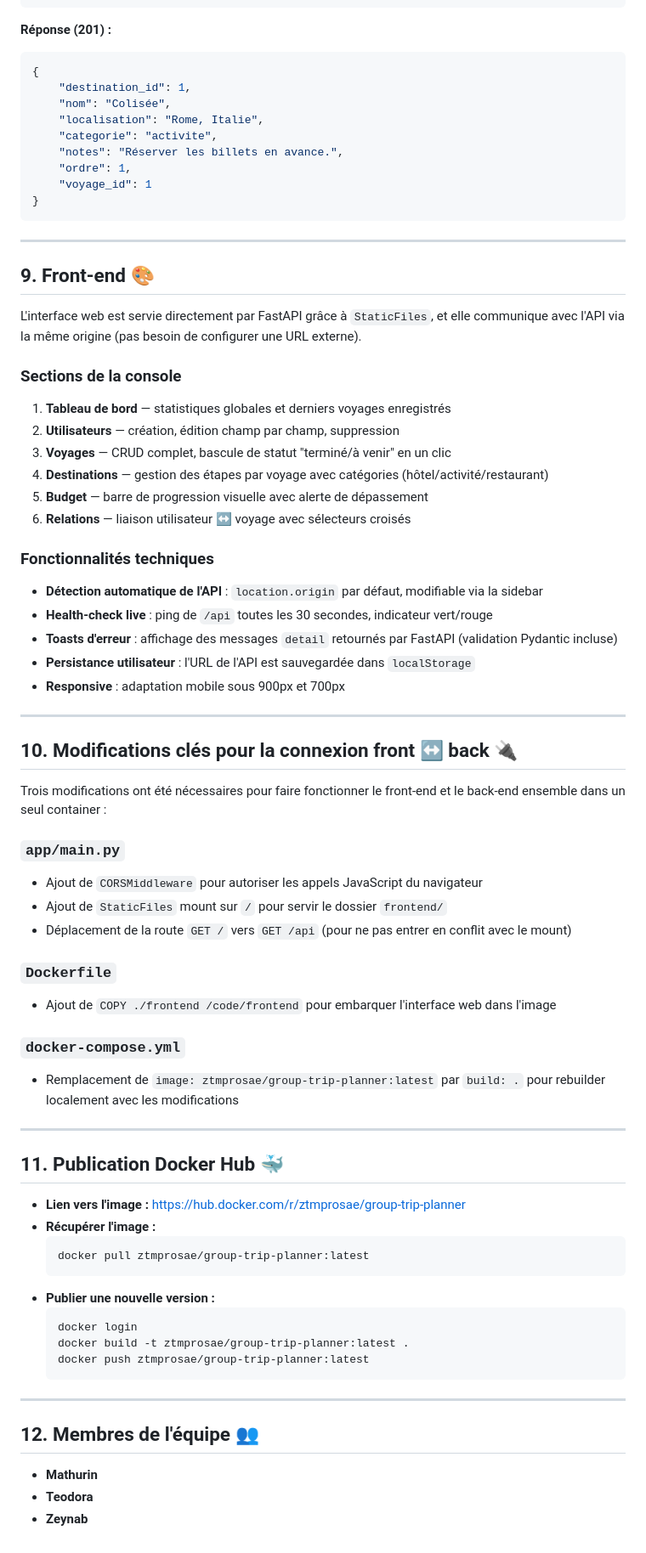
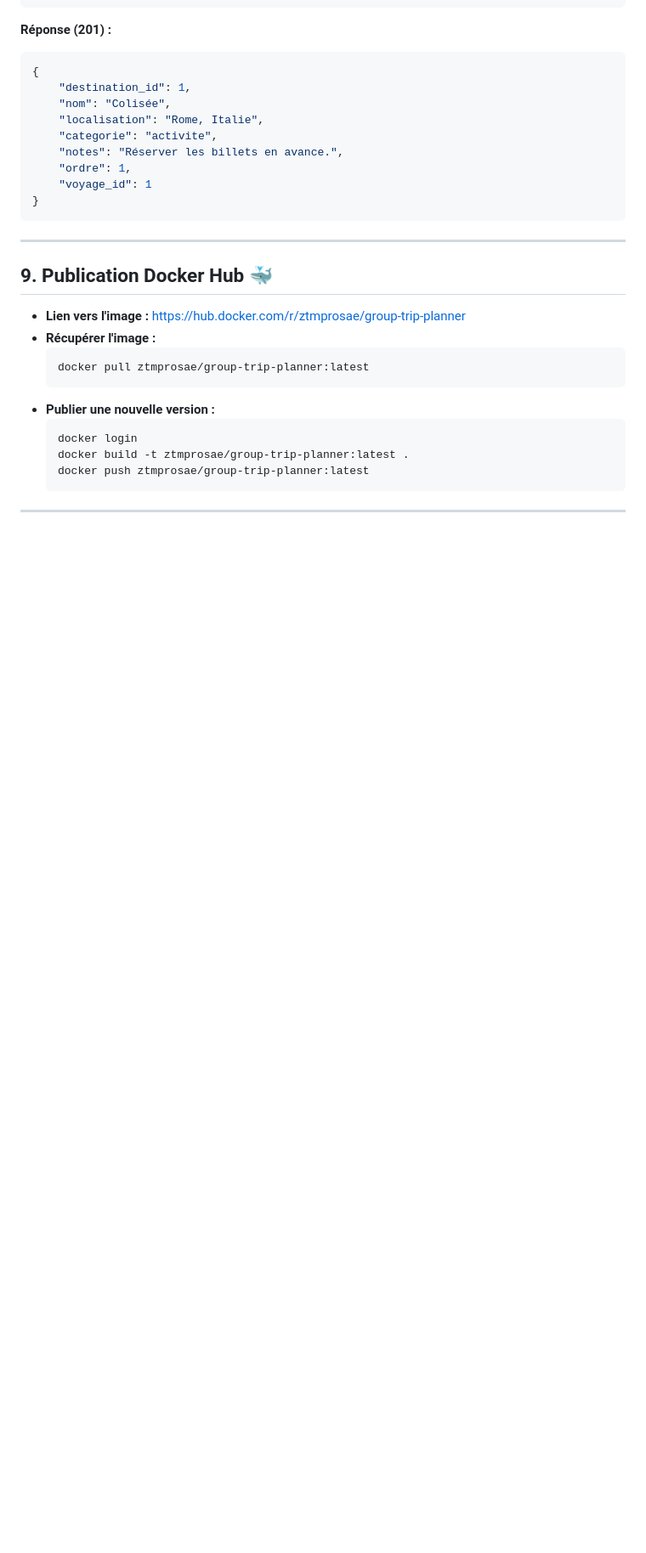
Before and after one commit to zeynabsalehipro-del/TMZproSAE, a Markdown page: README.md, the part around one of its changes. Shown at 85% size. GitHub-like rendering; blank space fills up the shorter version.

Commit message:
Mise à jour finale du README

````diff
--- a/README.md
+++ b/README.md
@@ -196,45 +189,7 @@ POST /voyages/1/destinations/
 
 ---
 
-## 9. Front-end 🎨
-
-L'interface web est servie directement par FastAPI grâce à `StaticFiles`, et elle communique avec l'API via la même origine (pas besoin de configurer une URL externe).
-
-### Sections de la console
-1. **Tableau de bord** — statistiques globales et derniers voyages enregistrés
-2. **Utilisateurs** — création, édition champ par champ, suppression
-3. **Voyages** — CRUD complet, bascule de statut "terminé/à venir" en un clic
-4. **Destinations** — gestion des étapes par voyage avec catégories (hôtel/activité/restaurant)
-5. **Budget** — barre de progression visuelle avec alerte de dépassement
-6. **Relations** — liaison utilisateur ↔ voyage avec sélecteurs croisés
-
-### Fonctionnalités techniques
-* **Détection automatique de l'API** : `location.origin` par défaut, modifiable via la sidebar
-* **Health-check live** : ping de `/api` toutes les 30 secondes, indicateur vert/rouge
-* **Toasts d'erreur** : affichage des messages `detail` retournés par FastAPI (validation Pydantic incluse)
-* **Persistance utilisateur** : l'URL de l'API est sauvegardée dans `localStorage`
-* **Responsive** : adaptation mobile sous 900px et 700px
-
----
-
-## 10. Modifications clés pour la connexion front ↔ back 🔌
-
-Trois modifications ont été nécessaires pour faire fonctionner le front-end et le back-end ensemble dans un seul container :
-
-### `app/main.py`
-* Ajout de `CORSMiddleware` pour autoriser les appels JavaScript du navigateur
-* Ajout de `StaticFiles` mount sur `/` pour servir le dossier `frontend/`
-* Déplacement de la route `GET /` vers `GET /api` (pour ne pas entrer en conflit avec le mount)
-
-### `Dockerfile`
-* Ajout de `COPY ./frontend /code/frontend` pour embarquer l'interface web dans l'image
-
-### `docker-compose.yml`
-* Remplacement de `image: ztmprosae/group-trip-planner:latest` par `build: .` pour rebuilder localement avec les modifications
-
----
-
-## 11. Publication Docker Hub 🐳
+## 9. Publication Docker Hub 🐳
 
 * **Lien vers l'image :** [https://hub.docker.com/r/ztmprosae/group-trip-planner](https://hub.docker.com/r/ztmprosae/group-trip-planner)
 * **Récupérer l'image :**
@@ -249,9 +204,3 @@ Trois modifications ont été nécessaires pour faire fonctionner le front-end e
   ```
 
 ---
-
-## 12. Membres de l'équipe 👥
-
-* **Mathurin**
-* **Teodora**
-* **Zeynab**
````
Also changed, not shown: other parts of README.md (+1 -8 lines).
